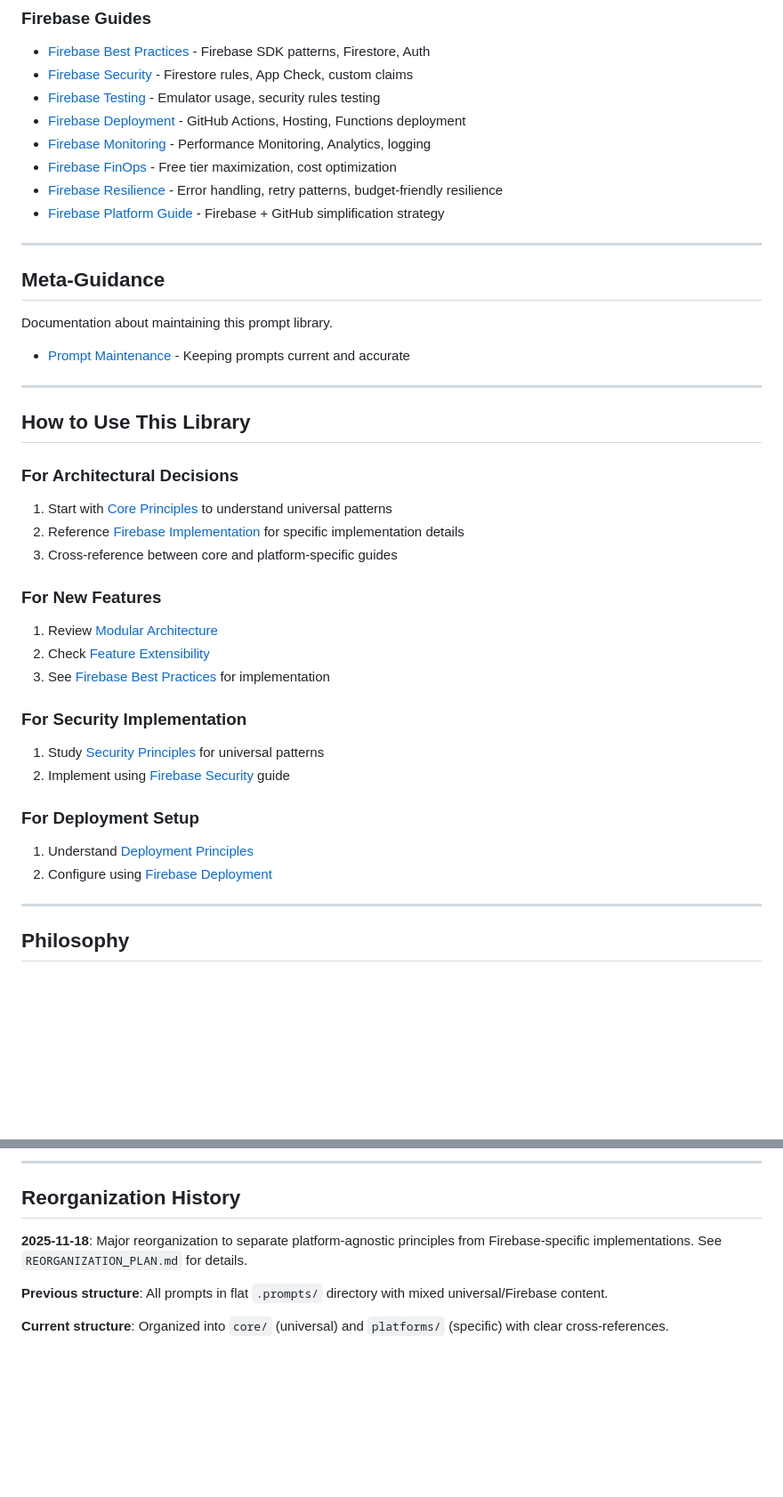
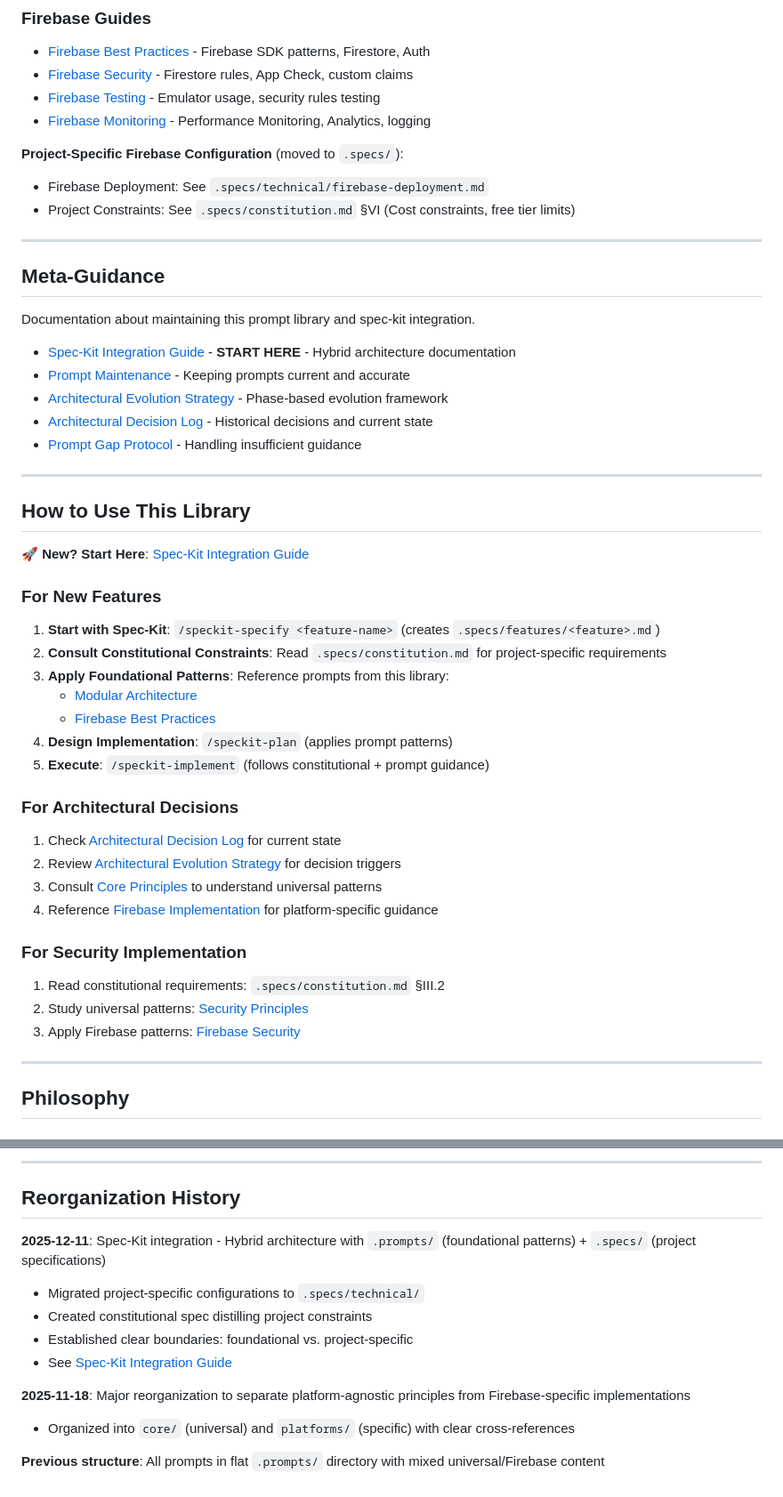
Before and after one commit to salmoncow/salmoncow, a Markdown page: .prompts/README.md, 2 parts joined by grey strips. Shown at 89% size. Drawn GitHub-style; blank space fills up the shorter version.

Commit message:
docs: update .prompts/README.md for spec-kit integration
Document hybrid architecture in prompts README:
- Add note about spec-kit integration at top
- Link to speckit-integration-guide.md
- Add Spec-Kit to quick navigation
- Update "How to Use This Library" with spec-kit workflow
- Remove references to migrated files (deployment, vite, firebase-deployment)
- Add pointers to .specs/technical/ for project-specific configs
- Update Meta-Guidance section with complete list
- Add reorganization history entry for 2025-12-11 spec-kit integration

Changes Reflect:
- Prompts = foundational, universal patterns (KEEP)
- Spec-Kit = project-specific constraints and configurations (NEW)
- Clear boundaries between the two systems
- Workflow starts with /speckit commands, references prompts for patterns

Guidance References:
- .prompts/meta/speckit-integration-guide.md - Complete integration documentation
- .specs/constitution.md - Project-specific constraints

🤖 Generated with [Claude Code](https://claude.com/claude-code)

Co-Authored-By: Claude Sonnet 4.5 <noreply@anthropic.com>

```diff
--- a/.prompts/README.md
+++ b/.prompts/README.md
@@ -54,41 +64,49 @@ Firebase-specific patterns, configurations, and best practices. All Firebase gui
 - [Firebase Best Practices](./platforms/firebase/firebase-best-practices.md) - Firebase SDK patterns, Firestore, Auth
 - [Firebase Security](./platforms/firebase/firebase-security.md) - Firestore rules, App Check, custom claims
 - [Firebase Testing](./platforms/firebase/firebase-testing.md) - Emulator usage, security rules testing
-- [Firebase Deployment](./platforms/firebase/firebase-deployment.md) - GitHub Actions, Hosting, Functions deployment
 - [Firebase Monitoring](./platforms/firebase/firebase-monitoring.md) - Performance Monitoring, Analytics, logging
-- [Firebase FinOps](./platforms/firebase/firebase-finops.md) - Free tier maximization, cost optimization
-- [Firebase Resilience](./platforms/firebase/firebase-resilience.md) - Error handling, retry patterns, budget-friendly resilience
-- [Firebase Platform Guide](./platforms/firebase/firebase-platform-guide.md) - Firebase + GitHub simplification strategy
+
+**Project-Specific Firebase Configuration** (moved to `.specs/`):
+- Firebase Deployment: See `.specs/technical/firebase-deployment.md`
+- Project Constraints: See `.specs/constitution.md` §VI (Cost constraints, free tier limits)
 
 ---
 
 ## Meta-Guidance
 
-Documentation about maintaining this prompt library.
+Documentation about maintaining this prompt library and spec-kit integration.
 
+- [Spec-Kit Integration Guide](./meta/speckit-integration-guide.md) - **START HERE** - Hybrid architecture documentation
 - [Prompt Maintenance](./meta/prompt-maintenance.md) - Keeping prompts current and accurate
+- [Architectural Evolution Strategy](./meta/architectural-evolution-strategy.md) - Phase-based evolution framework
+- [Architectural Decision Log](./meta/architectural-decision-log.md) - Historical decisions and current state
+- [Prompt Gap Protocol](./meta/prompt-gap-protocol.md) - Handling insufficient guidance
 
 ---
 
 ## How to Use This Library
 
-### For Architectural Decisions
-1. Start with [Core Principles](./core/) to understand universal patterns
-2. Reference [Firebase Implementation](./platforms/firebase/) for specific implementation details
-3. Cross-reference between core and platform-specific guides
+**🚀 New? Start Here**: [Spec-Kit Integration Guide](./meta/speckit-integration-guide.md)
 
 ### For New Features
-1. Review [Modular Architecture](./core/architecture/modular-architecture-principles.md)
-2. Check [Feature Extensibility](./core/architecture/feature-extensibility.md)
-3. See [Firebase Best Practices](./platforms/firebase/firebase-best-practices.md) for implementation
+1. **Start with Spec-Kit**: `/speckit-specify <feature-name>` (creates `.specs/features/<feature>.md`)
+2. **Consult Constitutional Constraints**: Read `.specs/constitution.md` for project-specific requirements
+3. **Apply Foundational Patterns**: Reference prompts from this library:
+   - [Modular Architecture](./core/architecture/modular-architecture-principles.md)
+   - [Firebase Best Practices](./platforms/firebase/firebase-best-practices.md)
+4. **Design Implementation**: `/speckit-plan` (applies prompt patterns)
+5. **Execute**: `/speckit-implement` (follows constitutional + prompt guidance)
+
+### For Architectural Decisions
+1. Check [Architectural Decision Log](./meta/architectural-decision-log.md) for current state
+2. Review [Architectural Evolution Strategy](./meta/architectural-evolution-strategy.md) for decision triggers
+3. Consult [Core Principles](./core/) to understand universal patterns
+4. Reference [Firebase Implementation](./platforms/firebase/) for platform-specific guidance
 
 ### For Security Implementation
-1. Study [Security Principles](./core/security/security-principles.md) for universal patterns
-2. Implement using [Firebase Security](./platforms/firebase/firebase-security.md) guide
-
-### For Deployment Setup
-1. Understand [Deployment Principles](./core/deployment/deployment-principles.md)
-2. Configure using [Firebase Deployment](./platforms/firebase/firebase-deployment.md)
+1. Read constitutional requirements: `.specs/constitution.md` §III.2
+2. Study universal patterns: [Security Principles](./core/security/security-principles.md)
+3. Apply Firebase patterns: [Firebase Security](./platforms/firebase/firebase-security.md)
 
 ---
 
@@ -125,8 +143,13 @@ See [Prompt Maintenance](./meta/prompt-maintenance.md) for guidelines on:
 
 ## Reorganization History
 
-**2025-11-18**: Major reorganization to separate platform-agnostic principles from Firebase-specific implementations. See `REORGANIZATION_PLAN.md` for details.
+**2025-12-11**: Spec-Kit integration - Hybrid architecture with `.prompts/` (foundational patterns) + `.specs/` (project specifications)
+- Migrated project-specific configurations to `.specs/technical/`
+- Created constitutional spec distilling project constraints
+- Established clear boundaries: foundational vs. project-specific
+- See [Spec-Kit Integration Guide](./meta/speckit-integration-guide.md)
 
-**Previous structure**: All prompts in flat `.prompts/` directory with mixed universal/Firebase content.
+**2025-11-18**: Major reorganization to separate platform-agnostic principles from Firebase-specific implementations
+- Organized into `core/` (universal) and `platforms/` (specific) with clear cross-references
 
-**Current structure**: Organized into `core/` (universal) and `platforms/` (specific) with clear cross-references.
+**Previous structure**: All prompts in flat `.prompts/` directory with mixed universal/Firebase content
```
Also changed, not shown: other parts of .prompts/README.md (+15 -5 lines).
